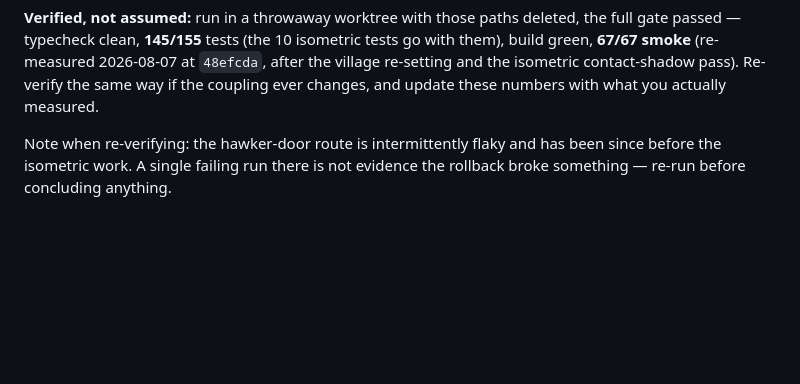
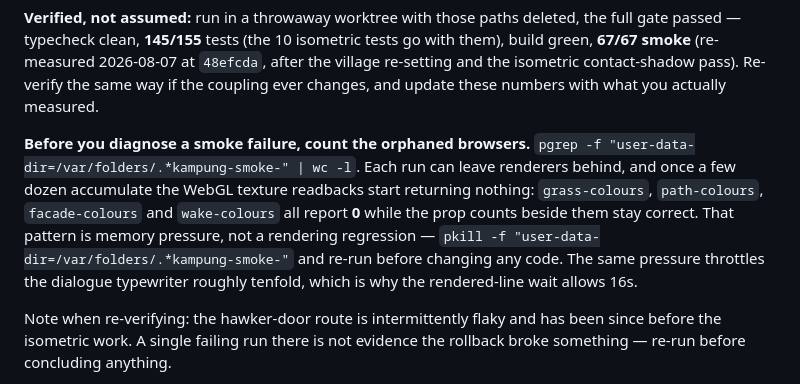
Before and after one commit to ming3465/Tencent-Hackathon-9Aug, a Markdown page: AGENTS.md, the part around the change. GitHub-like rendering; blank space fills up the shorter version.

Commit message:
Record the orphaned-browser trap that fakes a rendering regression
Cost several smoke runs today and nearly produced a wrong diagnosis. Once a
few dozen smoke Chrome renderers accumulate, the WebGL texture readbacks
return nothing: grass-colours, path-colours, facade-colours and wake-colours
all report 0 while the prop counts beside them stay correct.

That reads exactly like the ground painter breaking. It is memory pressure.
Kill the orphans and the same commit reports 276 / 1040 / 371 again.

The same pressure throttles the dialogue typewriter about tenfold, which is
the real reason the rendered-line wait allows 16s rather than 8s.

```diff
--- a/AGENTS.md
+++ b/AGENTS.md
@@ -125,6 +125,16 @@ isometric tests go with them), build green, **67/67 smoke** (re-measured
 2026-08-07 at `48efcda`, after the village re-setting and the isometric
 contact-shadow pass). Re-verify the same way if the coupling ever changes,
 and update these numbers with what you actually measured.
+
+**Before you diagnose a smoke failure, count the orphaned browsers.**
+`pgrep -f "user-data-dir=/var/folders/.*kampung-smoke-" | wc -l`. Each run can
+leave renderers behind, and once a few dozen accumulate the WebGL texture
+readbacks start returning nothing: `grass-colours`, `path-colours`,
+`facade-colours` and `wake-colours` all report **0** while the prop counts
+beside them stay correct. That pattern is memory pressure, not a rendering
+regression — `pkill -f "user-data-dir=/var/folders/.*kampung-smoke-"` and
+re-run before changing any code. The same pressure throttles the dialogue
+typewriter roughly tenfold, which is why the rendered-line wait allows 16s.
 
 Note when re-verifying: the hawker-door route is intermittently flaky and has
 been since before the isometric work. A single failing run there is not
```
